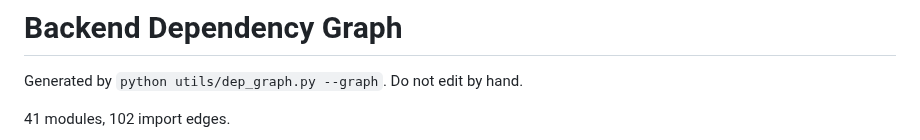
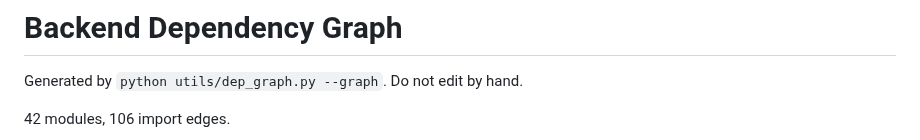
Before and after one commit to COSC-499-W2026/capstone-project-team-12, a Markdown page: docs/architecture/dependency-graph.md, the part around one of its changes. Drawn GitHub-style.

Commit message:
Redraw the dependency graph after merging main

````diff
--- a/docs/architecture/dependency-graph.md
+++ b/docs/architecture/dependency-graph.md
@@ -2,7 +2,7 @@
 
 Generated by `python utils/dep_graph.py --graph`. Do not edit by hand.
 
-41 modules, 102 import edges.
+42 modules, 106 import edges.
 
 ```mermaid
 flowchart LR
````
Also changed, not shown: other parts of docs/architecture/dependency-graph.md (+5 -0 lines).
